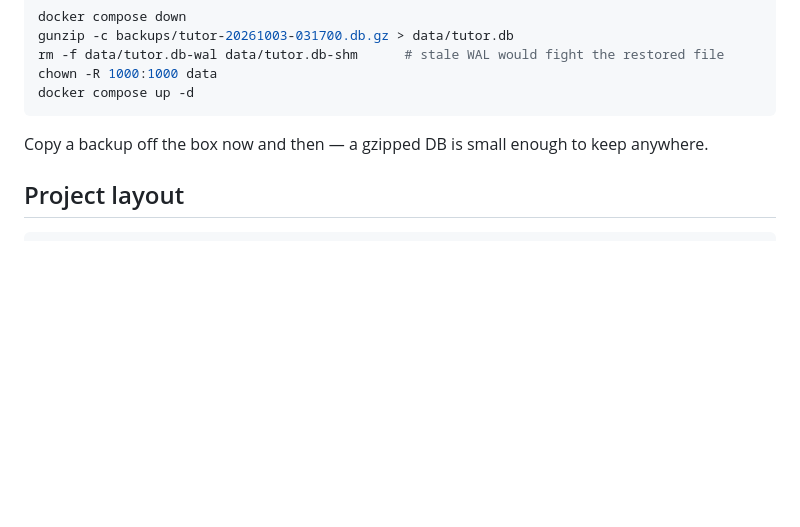
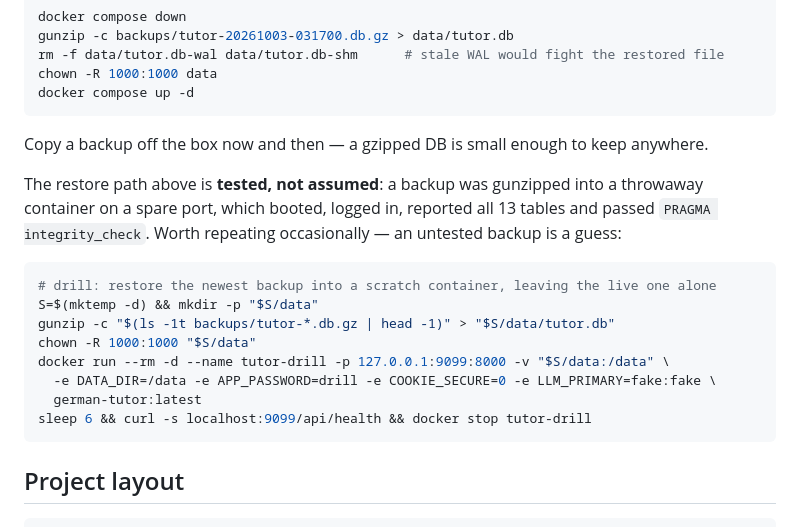
Before and after one commit to shawarr/language-learner, a Markdown page: README.md, the part around the change. Drawn GitHub-style; blank space fills up the shorter version.

Commit message:
README: document the tested restore drill
The restore instructions were written from how the pieces work, not from
having run them. Ran it: newest backup gunzipped into a throwaway container
on a spare port, booted, logged in, 13 tables present, integrity_check ok,
live container untouched. Added the drill as a copy-pasteable block, since
an untested backup is a guess.

Co-Authored-By: Claude Opus 5 <noreply@anthropic.com>

````diff
--- a/README.md
+++ b/README.md
@@ -177,6 +177,21 @@ docker compose up -d
 
 Copy a backup off the box now and then — a gzipped DB is small enough to keep anywhere.
 
+The restore path above is **tested, not assumed**: a backup was gunzipped into a throwaway
+container on a spare port, which booted, logged in, reported all 13 tables and passed
+`PRAGMA integrity_check`. Worth repeating occasionally — an untested backup is a guess:
+
+```bash
+# drill: restore the newest backup into a scratch container, leaving the live one alone
+S=$(mktemp -d) && mkdir -p "$S/data"
+gunzip -c "$(ls -1t backups/tutor-*.db.gz | head -1)" > "$S/data/tutor.db"
+chown -R 1000:1000 "$S/data"
+docker run --rm -d --name tutor-drill -p 127.0.0.1:9099:8000 -v "$S/data:/data" \
+  -e DATA_DIR=/data -e APP_PASSWORD=drill -e COOKIE_SECURE=0 -e LLM_PRIMARY=fake:fake \
+  german-tutor:latest
+sleep 6 && curl -s localhost:9099/api/health && docker stop tutor-drill
+```
+
 ## Project layout
 
 ```
````
